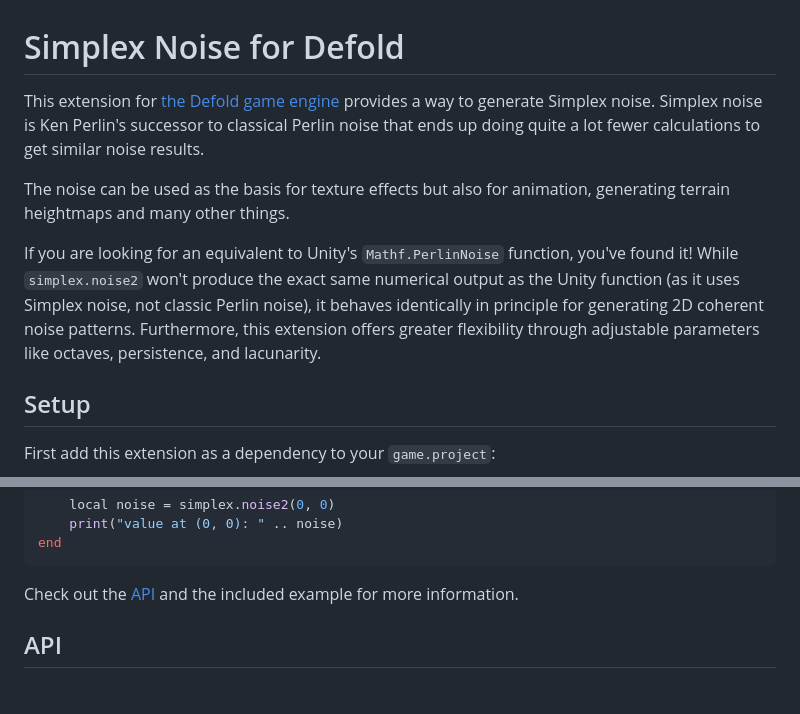
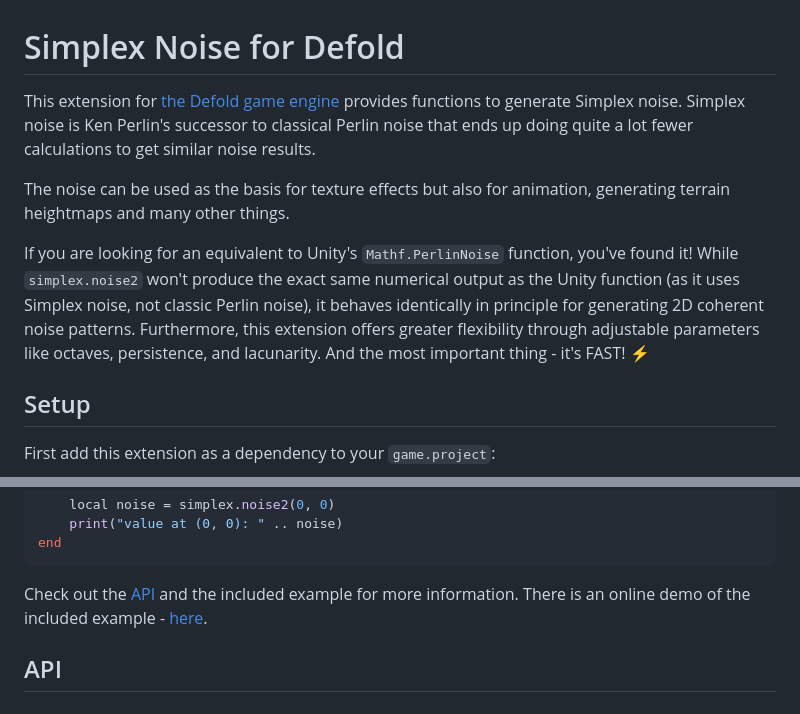
Before and after one commit to indiesoftby/defold-simplex-noise, a Markdown page: README.md, 2 parts joined by grey strips. Rendered like a GitHub page.

````diff
--- a/README.md
+++ b/README.md
@@ -1,10 +1,10 @@
 # Simplex Noise for Defold
 
-This extension for [the Defold game engine](https://defold.com/) provides a way to generate Simplex noise. Simplex noise is Ken Perlin's successor to classical Perlin noise that ends up doing quite a lot fewer calculations to get similar noise results.
+This extension for [the Defold game engine](https://defold.com/) provides functions to generate Simplex noise. Simplex noise is Ken Perlin's successor to classical Perlin noise that ends up doing quite a lot fewer calculations to get similar noise results.
 
 The noise can be used as the basis for texture effects but also for animation, generating terrain heightmaps and many other things.
 
-If you are looking for an equivalent to Unity's `Mathf.PerlinNoise` function, you've found it! While `simplex.noise2` won't produce the exact same numerical output as the Unity function (as it uses Simplex noise, not classic Perlin noise), it behaves identically in principle for generating 2D coherent noise patterns. Furthermore, this extension offers greater flexibility through adjustable parameters like octaves, persistence, and lacunarity.
+If you are looking for an equivalent to Unity's `Mathf.PerlinNoise` function, you've found it! While `simplex.noise2` won't produce the exact same numerical output as the Unity function (as it uses Simplex noise, not classic Perlin noise), it behaves identically in principle for generating 2D coherent noise patterns. Furthermore, this extension offers greater flexibility through adjustable parameters like octaves, persistence, and lacunarity. And the most important thing - it's FAST! ⚡️
 
 ## Setup
 
@@ -25,7 +25,7 @@ function init(self)
 end
 ```
 
-Check out the [API](#api) and the included example for more information.
+Check out the [API](#api) and the included example for more information. There is an online demo of the included example - [here](https://indiesoftby.github.io/defold-simplex-noise/).
 
 ## API
 
````
